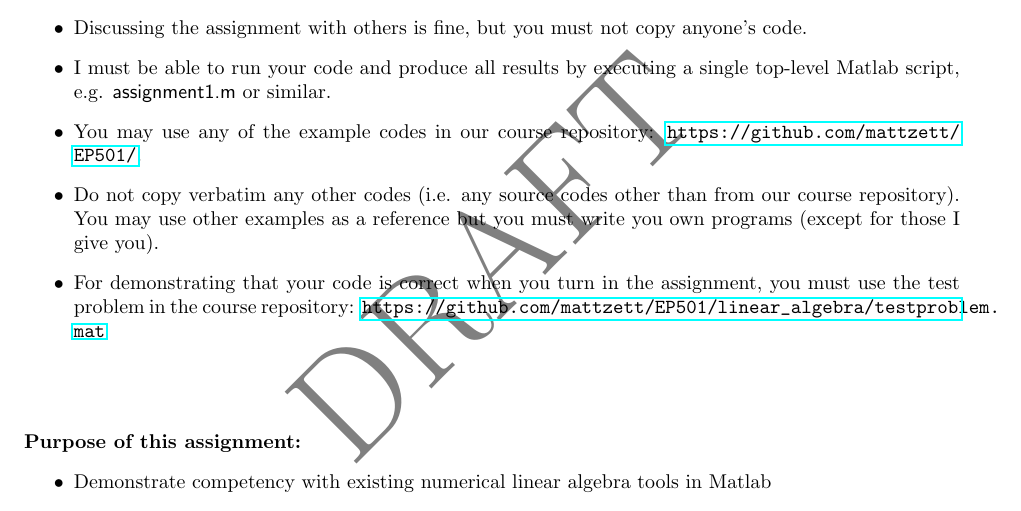
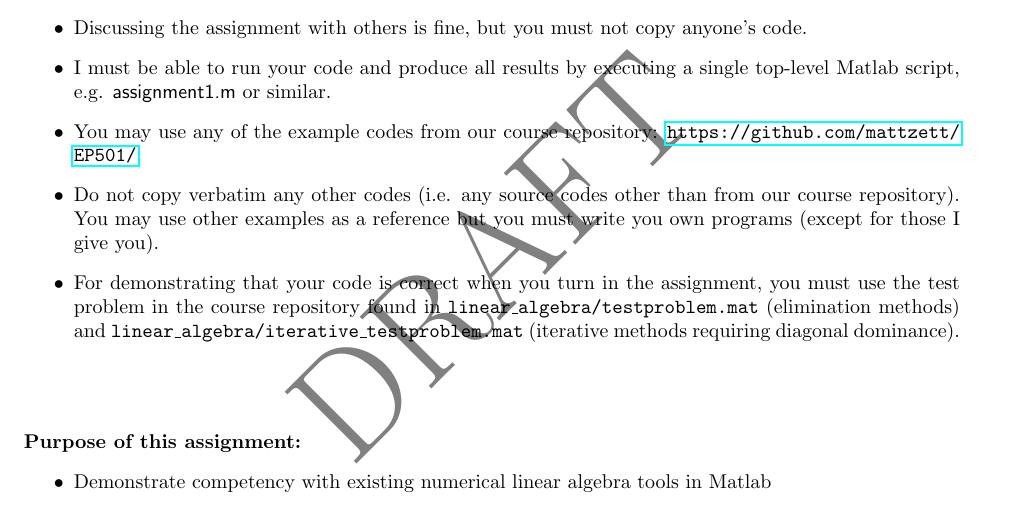
Before and after one commit to mattzett/EP501, a LaTeX problem sheet (HW1/HW1.tex): part of page 1 of 2, cut so that both start at the same text. Compiled offline with pdfLaTeX.

Commit message:
added iterative test problem

```diff
--- a/HW1/HW1.tex
+++ b/HW1/HW1.tex
@@ -23,9 +23,9 @@
   \item Submit all source code and publish Matlab results via Canvas.
   \item Discussing the assignment with others is fine, but you must not copy anyone's code.
   \item I must be able to run your code and produce all results by executing a single top-level Matlab script, e.g. \textsf{assignment1.m} or similar.
-  \item You may use any of the example codes in our course repository:  \url{https://github.com/mattzett/EP501/}.
+  \item You may use any of the example codes from our course repository:  \url{https://github.com/mattzett/EP501/}.
   \item Do not copy verbatim any other codes (i.e. any source codes other than from our course repository).  You may use other examples as a reference but you must write you own programs (except for those I give you).
-  \item For demonstrating that your code is correct when you turn in the assignment, you must use the test problem in the course repository:  \url{https://github.com/mattzett/EP501/linear_algebra/testproblem.mat}
+  \item For demonstrating that your code is correct when you turn in the assignment, you must use the test problem in the course repository found in \texttt{linear\_algebra/testproblem.mat} (elimination methods) and \texttt{linear\_algebra/iterative\_testproblem.mat} (iterative methods requiring diagonal dominance).
 \end{itemize}
 ~\\~\\~\\
 \textbf{Purpose of this assignment:}
```
Also changed, not shown: HW1/HW1.pdf, 1 other file.
